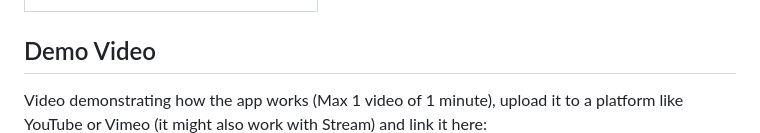
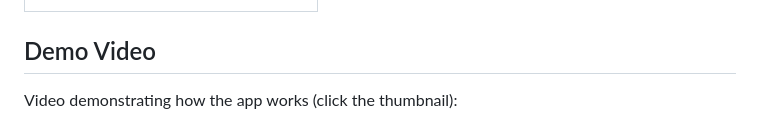
Before and after one commit to kzzazzk/Flutter-BusMadStop, a Markdown page: README.md, the part around the change. Drawn GitHub-style.

```diff
--- a/README.md
+++ b/README.md
@@ -71,8 +71,7 @@ Madrid's bus system a breeze.
 
 ## Demo Video
 
-Video demonstrating how the app works (Max 1 video of 1 minute), upload it to a platform like
-YouTube or Vimeo (it might also work with Stream) and link it here:
+Video demonstrating how the app works (click the thumbnail):
 <a href="Project idea: https://upm365-my.sharepoint.com/:v:/g/personal/s_bourhim_alumnos_upm_es/EW1jjzgb9IdEuc5f6XM-5EIBsOcI7yRg9SqhRGmF9OHb3g?e=lBDmwL">
 <img src="img/thumbnail.png" alt="BusMadStop" width="600" />
 </a>
```
